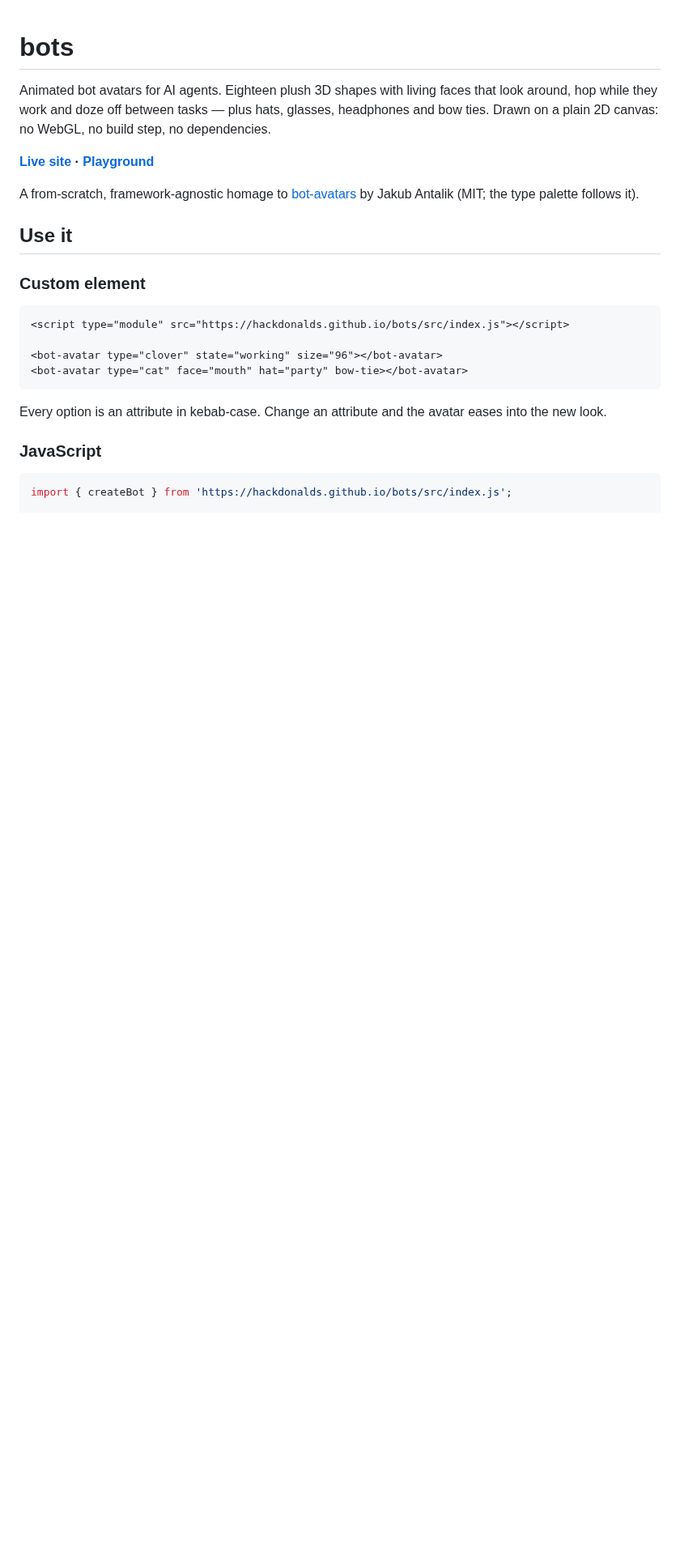
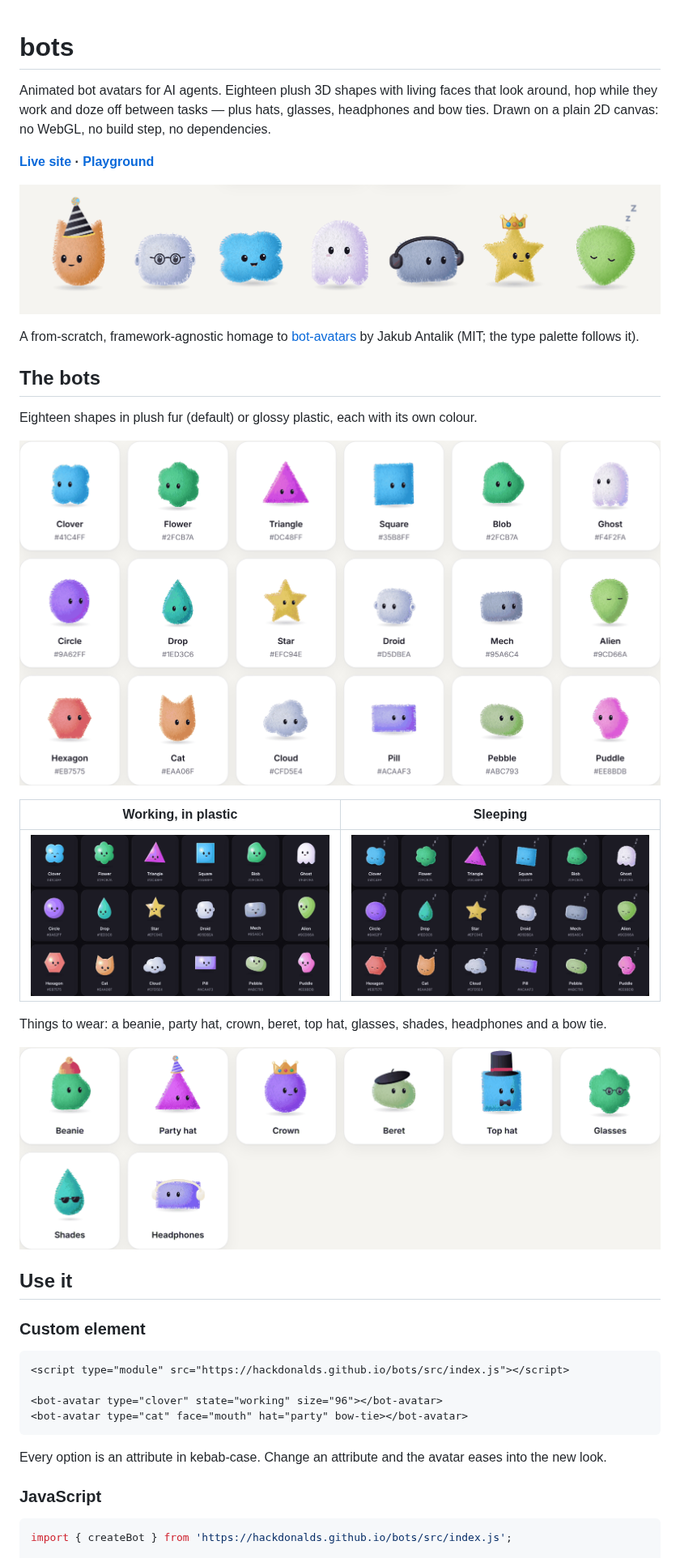
Before and after one commit to hackdonalds/bots, a Markdown page: README.md, the part around one of its changes. Shown at 81% size. Rendered like a GitHub page; pictures changed too: docs/screenshots/hero.png (added), docs/screenshots/plastic-dark.png (added), docs/screenshots/plush.png (added); blank space fills up the shorter version.

Commit message:
Add screenshots to the README
Co-Authored-By: Claude Opus 5.5 <noreply@anthropic.com>
Claude-Session: https://claude.ai/code/session_01VqyHMJBzne9UVQ4HMxXYJW

```diff
--- a/README.md
+++ b/README.md
@@ -4,7 +4,23 @@ Animated bot avatars for AI agents. Eighteen plush 3D shapes with living faces t
 
 **[Live site](https://hackdonalds.github.io/bots/) · [Playground](https://hackdonalds.github.io/bots/playground/)**
 
+![A parade of bots: a cat in a party hat, a droid in glasses, a clover, a ghost, a mech in headphones, a star with a crown and a sleeping alien](docs/screenshots/hero.png)
+
 A from-scratch, framework-agnostic homage to [bot-avatars](https://libraries.dev/bots) by Jakub Antalik (MIT; the type palette follows it).
+
+## The bots
+
+Eighteen shapes in plush fur (default) or glossy plastic, each with its own colour.
+
+![All eighteen bots in plush fur, idle](docs/screenshots/plush.png)
+
+| Working, in plastic | Sleeping |
+| --- | --- |
+| ![All bots hopping and smiling in glossy plastic on a dark background](docs/screenshots/plastic-dark.png) | ![All bots asleep with closed eyes and floating z's](docs/screenshots/sleeping-dark.png) |
+
+Things to wear: a beanie, party hat, crown, beret, top hat, glasses, shades, headphones and a bow tie.
+
+![Bots wearing each accessory](docs/screenshots/wear.png)
 
 ## Use it
 
```
Also changed, not shown: other parts of README.md (+2 -0 lines), docs/screenshots/playground.png (added).
